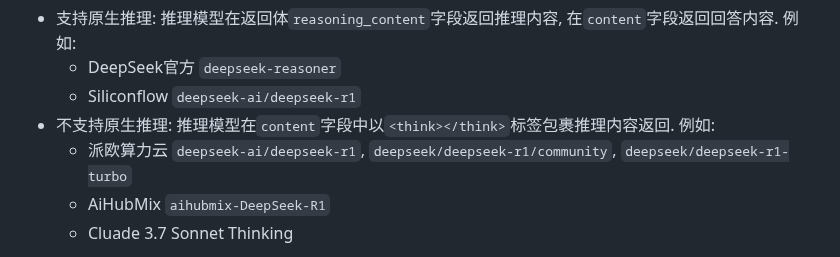
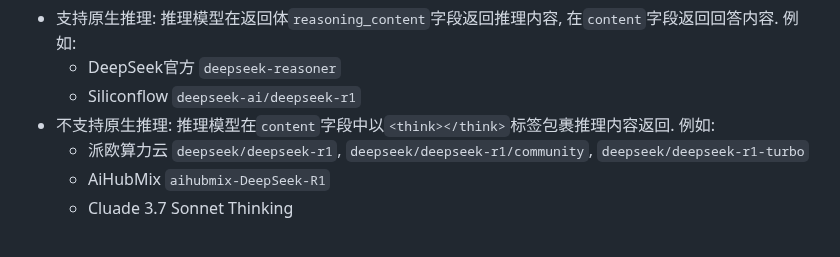
Before and after one commit to xy2yp/DeepClaude, a Markdown page: README.md, the part around the change. Drawn GitHub-style.

```diff
--- a/README.md
+++ b/README.md
@@ -141,7 +141,7 @@ Step 4. 打开浏览器访问 http://127.0.0.1:8000/config 输入默认 api key
   - DeepSeek官方 `deepseek-reasoner`
   - Siliconflow `deepseek-ai/deepseek-r1`
 - 不支持原生推理: 推理模型在`content`字段中以`<think></think>`标签包裹推理内容返回. 例如:
-  - 派欧算力云 `deepseek-ai/deepseek-r1`, `deepseek/deepseek-r1/community`, `deepseek/deepseek-r1-turbo`
+  - 派欧算力云 `deepseek/deepseek-r1`, `deepseek/deepseek-r1/community`, `deepseek/deepseek-r1-turbo`
   - AiHubMix `aihubmix-DeepSeek-R1`
   - Cluade 3.7 Sonnet Thinking
 
```
